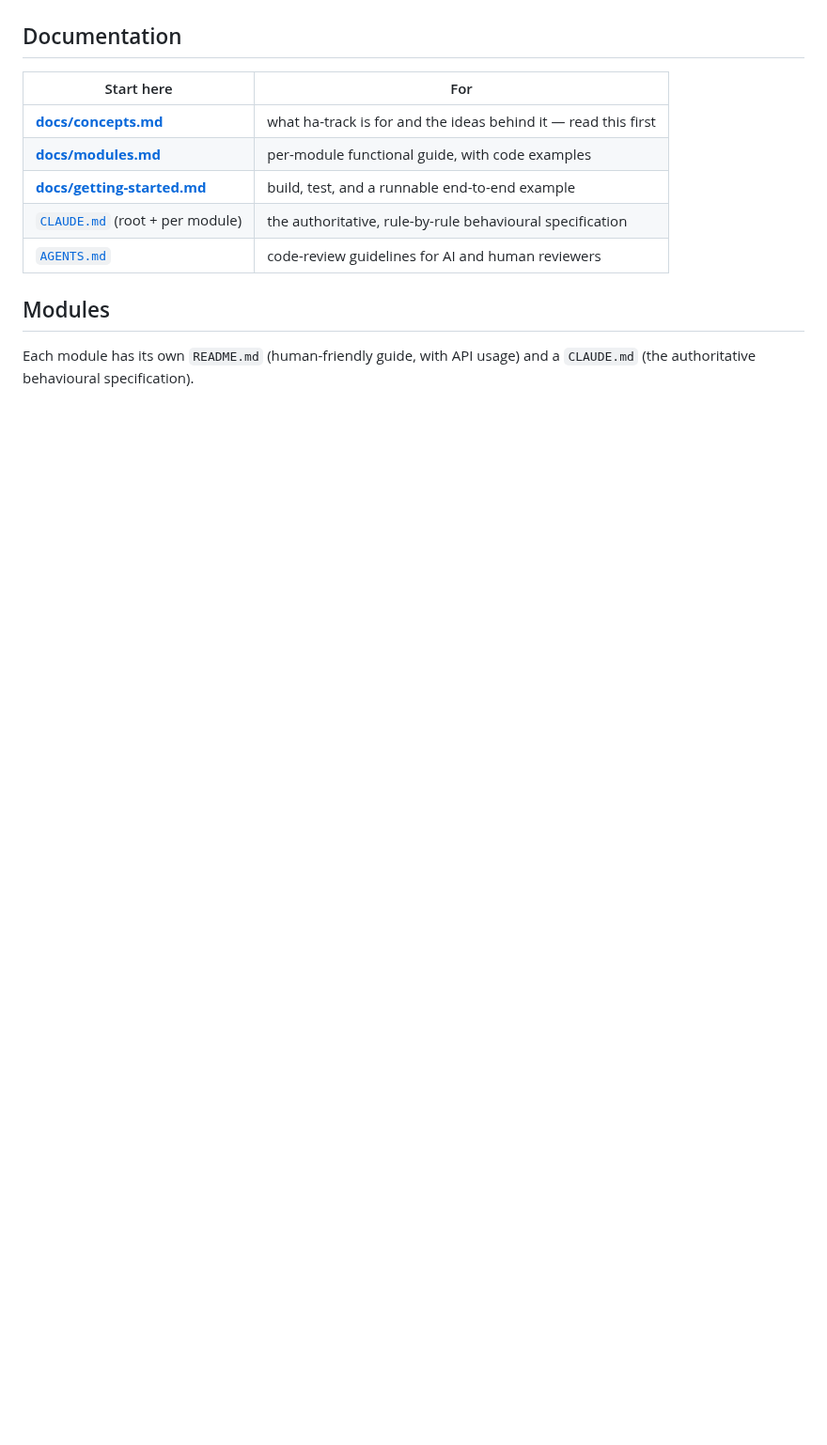
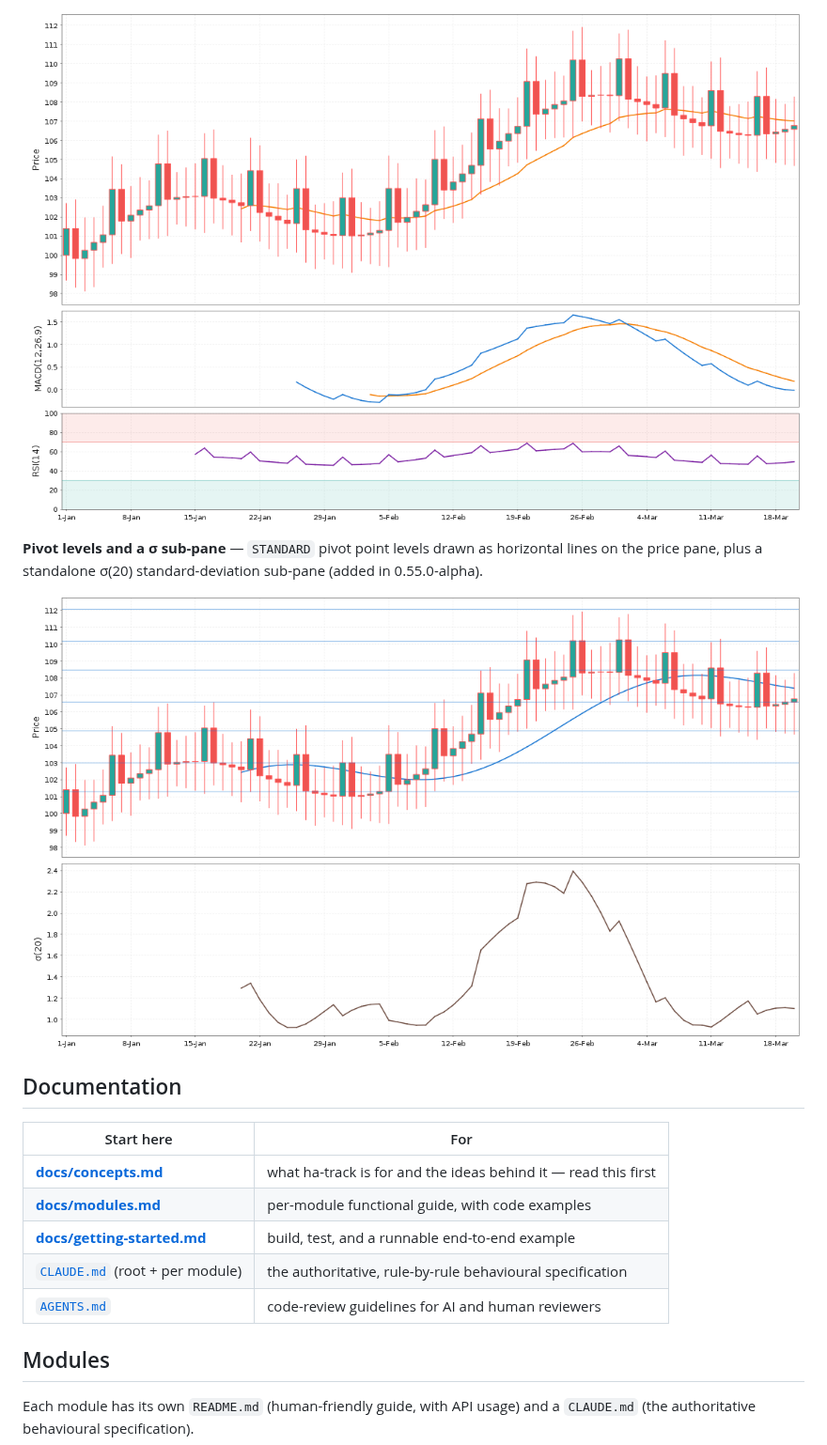
Before and after one commit to jbiscella/ha-track, a Markdown page: README.md, the part around one of its changes. Shown at 94% size. Rendered like a GitHub page; pictures changed too: docs/images/showcase-multipane.png (added), docs/images/showcase-pivots-stddev.png (added); blank space fills up the shorter version.

```diff
--- a/README.md
+++ b/README.md
@@ -42,3 +57,10 @@ application.
+![Multi-pane chart with MACD and RSI](docs/images/showcase-multipane.png)
+
+**Pivot levels and a σ sub-pane** — `STANDARD` pivot point levels drawn as
+horizontal lines on the price pane, plus a standalone σ(20) standard-deviation
+sub-pane (added in 0.55.0-alpha).
+
+![Pivot levels and standard-deviation sub-pane](docs/images/showcase-pivots-stddev.png)
 
 ## Documentation
 
```
Also changed, not shown: other parts of README.md (+15 -0 lines), docs/images/showcase-trade.png (added).
